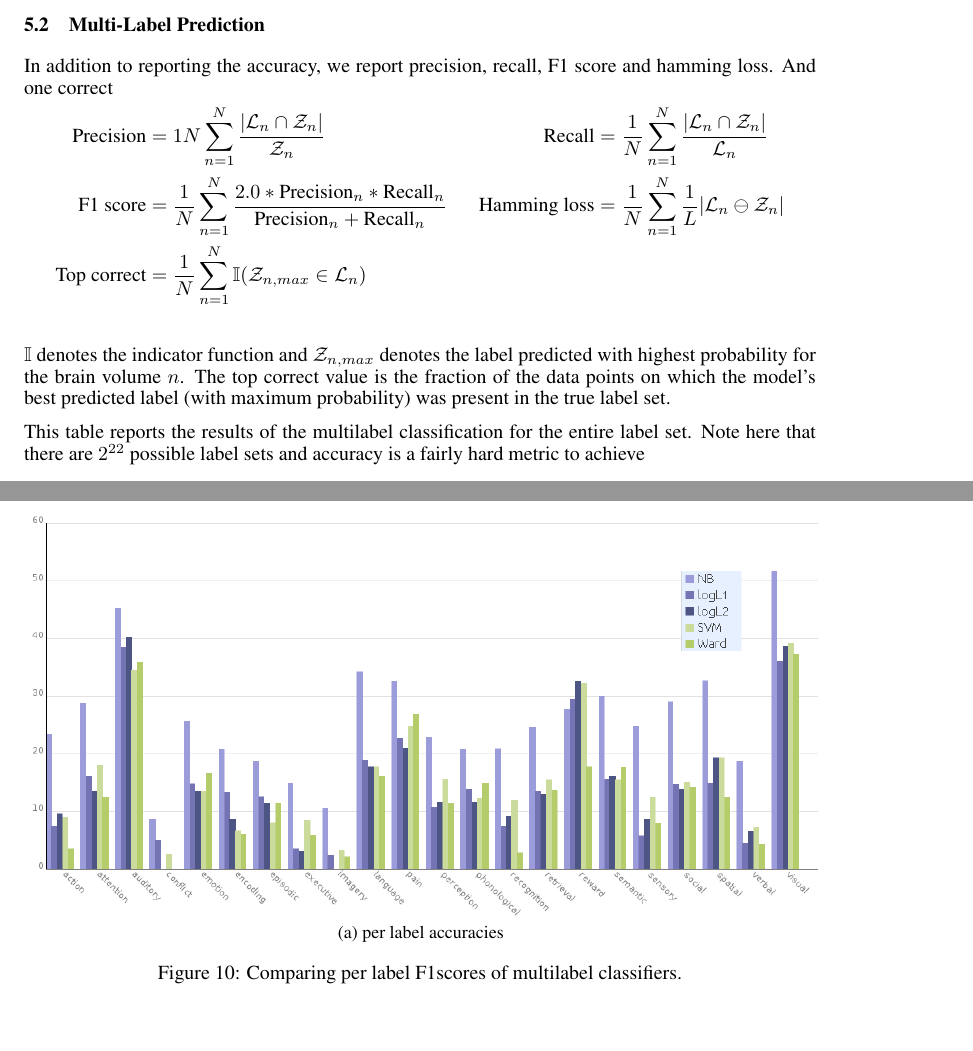
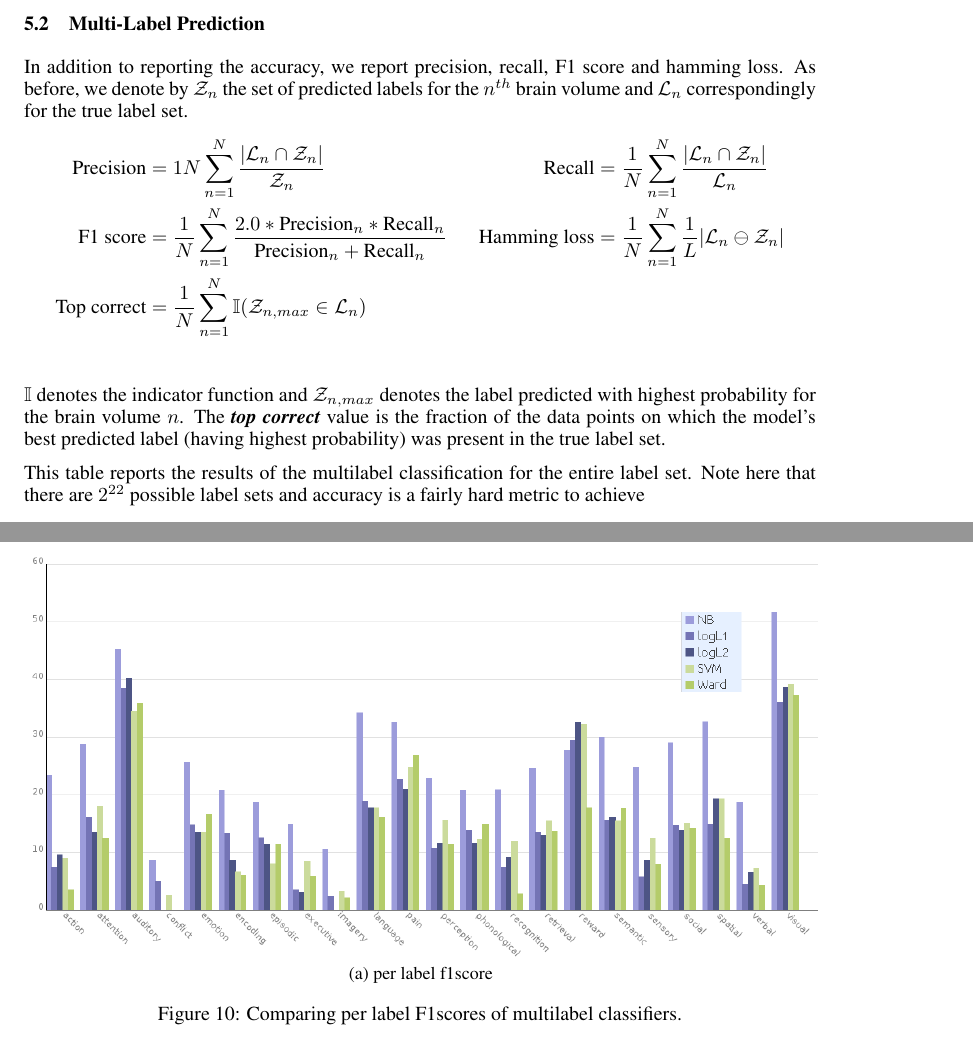
Before and after one commit to jdnc/ml-project, a LaTeX paper (brain_function_prediction.tex): two parts of pages 11 and 14 of 15, joined at a grey line, cut so that both start at the same text, the shorter picture padded with empty space. The pictures show the PDF file brain_function_prediction.pdf that the author committed with the source.

Commit message:
okay final correction. fin

```diff
--- a/brain_function_prediction.tex
+++ b/brain_function_prediction.tex
@@ -202,7 +202,7 @@ For NeuroVault, the data was not available in a format similar to the openfMRI a
 
 Our experiments for single and multilabel prediction tasks were performed on data available in the NeuroSynth~\footnote{\protect \url{www.neurosynth.org}} tool. After preprocessing and filtering our inpput feature matrix  $\mathbf{X}$ is of dimension $5463 \times 228,453$, the target label matrix $\mathbf{Y}$ is of dimension $5463 \times 22$. The transfer learning component is tested on data from the openfMRI~\footnote{\protect \url{https://openfmri.org}} project with feature dimensions $\mathbf{X}'$ ($479 \times 174,264$) and target label matrix $\mathbf{Y}'$ of dimensions $479 \times 19$. As mentioned in Section~\ref{sec:data} we the labels for the transfer learning is a different set of 19 terms. The neurosynth data features for the transfer learning had dimensions $4066 \times 174,264$.
 
-We use 10 fold cross validation to evaluate all our models unless otherwise indicated. We evaluate the performance of our models on the metrics such as \textit{accuracy, precision, recall, hamming loss, F1 score} which are frequently applied to this task.
+We use 10 fold cross validation to evaluate all our models unless otherwise indicated. We evaluate the performance of our models on the metrics such as \textit{accuracy, precision, recall, hamming loss, F1 score} which are frequently applied to this task. We denote by $\mathcal{Z}_n$ the set of predicted labels for the $n^{th}$ brain volume and $\mathcal{L}_n$ correspondingly for the true label set.
 \begin{align*}
  \text{Accuracy} &= \frac{1}{N} \displaystyle\sum_{n=1}^{N} \frac{|\mathcal{L}_n \cap \mathcal{Z}_n|}{|\mathcal{L}_n \cup \mathcal{Z}_n|}
 \end{align*}
@@ -232,13 +232,13 @@ terms like phonological which had a high accuracy in Naive Bayes, show an even h
 The Linear SVM shows a trend similar to the logistic regression, improving the accuracy for the high accuracy terms from Naive Bayes as well as logistic regression. But the SVM does have a slight edge over the logistic regression model. As was expected, the ensemble model of the three is the clear winner, although it only marginally beats the SVM.
 
  \subsection{Multi-Label Prediction}
-In addition to reporting the accuracy, we report precision, recall, F1 score and hamming loss. And one correct
+In addition to reporting the accuracy, we report precision, recall, F1 score and hamming loss. As before, we denote by $\mathcal{Z}_n$ the set of predicted labels for the $n^{th}$ brain volume and $\mathcal{L}_n$ correspondingly for the true label set.
 \begin{align*}
  \text{Precision} &= {1}{N} \sum_{n=1}^{N} \frac {|\mathcal{L}_n \cap \mathcal{Z}_n|}{\mathcal{Z}_n}& \text{Recall}&= \frac{1}{N} \sum_{n=1}^{N} \frac {|\mathcal{L}_n \cap \mathcal{Z}_n|}{\mathcal{L}_n}\\
  \text{F1 score} &=\frac{1}{N} \sum_{n=1}^{N} \frac{2.0 * \text{Precision}_n * \text{Recall}_n}{\text{Precision}_n +\text{Recall}_n} & \text{Hamming loss}&=\frac{1}{N}\sum_{n=1}^{N}\frac{1}{L} |\mathcal{L}_n \ominus \mathcal{Z}_n | \\
  \text{Top correct} &=\frac{1}{N} \displaystyle\sum_{n=1}^{N} \mathbb{I}(\mathcal{Z}_{n,max} \in \mathcal{L}_n)& & \\
 \end{align*}
-$\mathbb{I}$ denotes the indicator function and $\mathcal{Z}_{n,max}$ denotes the label predicted with highest probability for the brain volume $n$. The top correct value is the fraction of the data points on which the model's best predicted label (with maximum probability) was present in the true label set.
+$\mathbb{I}$ denotes the indicator function and $\mathcal{Z}_{n,max}$ denotes the label predicted with highest probability for the brain volume $n$. The {\bf{\textit{top correct}}} value is the fraction of the data points on which the model's best predicted label (having highest probability) was present in the true label set.
 
 This table reports the results of the multilabel classification for the entire label set. Note here that there are $2^{22}$ possible label sets and accuracy is a fairly hard metric to achieve
 \begin{table}[h]
@@ -316,7 +316,7 @@ Finally we would like to thank Prof Ghosh for teaching us many practical nuances
 \begin{figure}[!hbt]
 \vspace{-0.5cm}
 \centering
-\subfloat[per label accuracies]{\includegraphics[width=14cm]{./figs/all_perlabel_f1score.png}}
+\subfloat[per label f1score]{\includegraphics[width=14cm]{./figs/all_perlabel_f1score.png}}
 \caption{Comparing per label F1scores of multilabel classifiers.}
 \label{fig:perlab_f1}
 \end{figure}
```
Also changed, not shown: brain_function_prediction.pdf.
